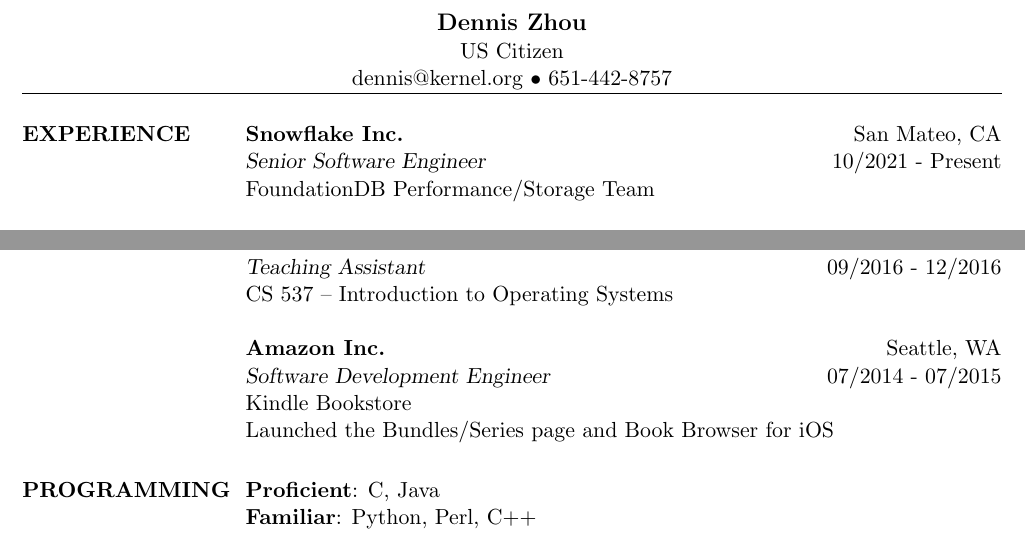
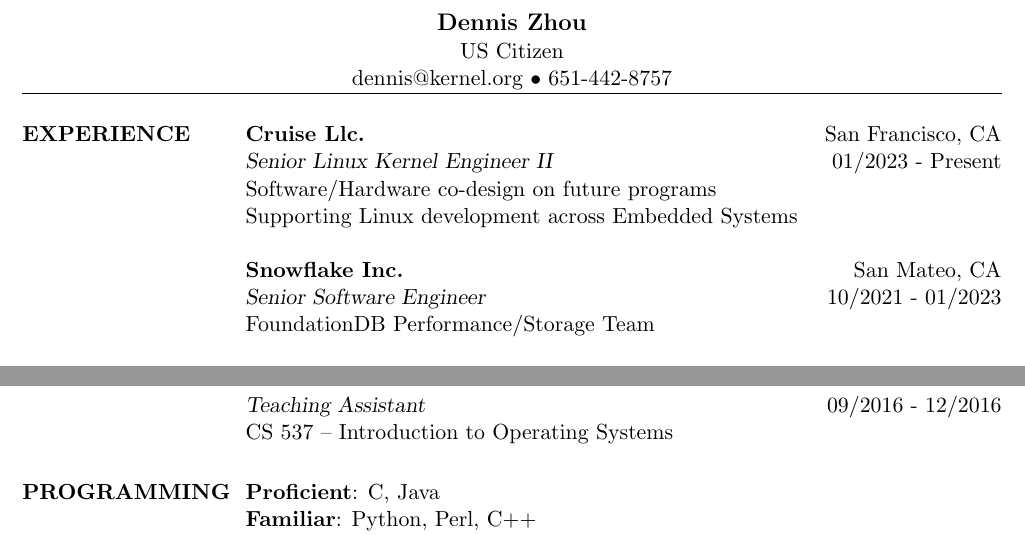
Before and after one commit to dennisszhou/resume, a LaTeX CV (dennis_zhou_software_engineer.tex): two parts of the page, joined at a grey line, cut so that both start at the same text. Compiled offline with pdfLaTeX.

Commit message:
add cruise experience

```diff
--- a/dennis_zhou_software_engineer.tex
+++ b/dennis_zhou_software_engineer.tex
@@ -76,9 +76,19 @@
 %   EXPERIENCE SECTION
 %-------------------------------------------------------------------------------
 \section{EXPERIENCE}
+\employer{\textbf{Cruise Llc.}}
+\location{San Francisco, CA}
+\dates{01/2023 - Present}
+\title{\sl{Senior Linux Kernel Engineer II}}
+\begin{position}
+Software/Hardware co-design on future programs\\
+Supporting Linux development across Embedded Systems
+\end{position}
+
+
 \employer{\textbf{Snowflake Inc.}}
 \location{San Mateo, CA}
-\dates{10/2021 - Present}
+\dates{10/2021 - 01/2023}
 \title{\sl{Senior Software Engineer}}
 \begin{position}
 FoundationDB Performance/Storage Team
@@ -129,14 +139,6 @@
 CS 537 – Introduction to Operating Systems
 \end{position}
 
-\employer{\textbf{Amazon Inc.}}
-\location{Seattle, WA}
-\dates{07/2014 - 07/2015}
-\title{\sl{Software Development Engineer}}
-\begin{position}
-Kindle Bookstore\\
-Launched the Bundles/Series page and Book Browser for iOS
-\end{position}
 %-------------------------------------------------------------------------------
 
 %-------------------------------------------------------------------------------
```
Also changed, not shown: dennis_zhou_software_engineer.pdf, 1 other file.
